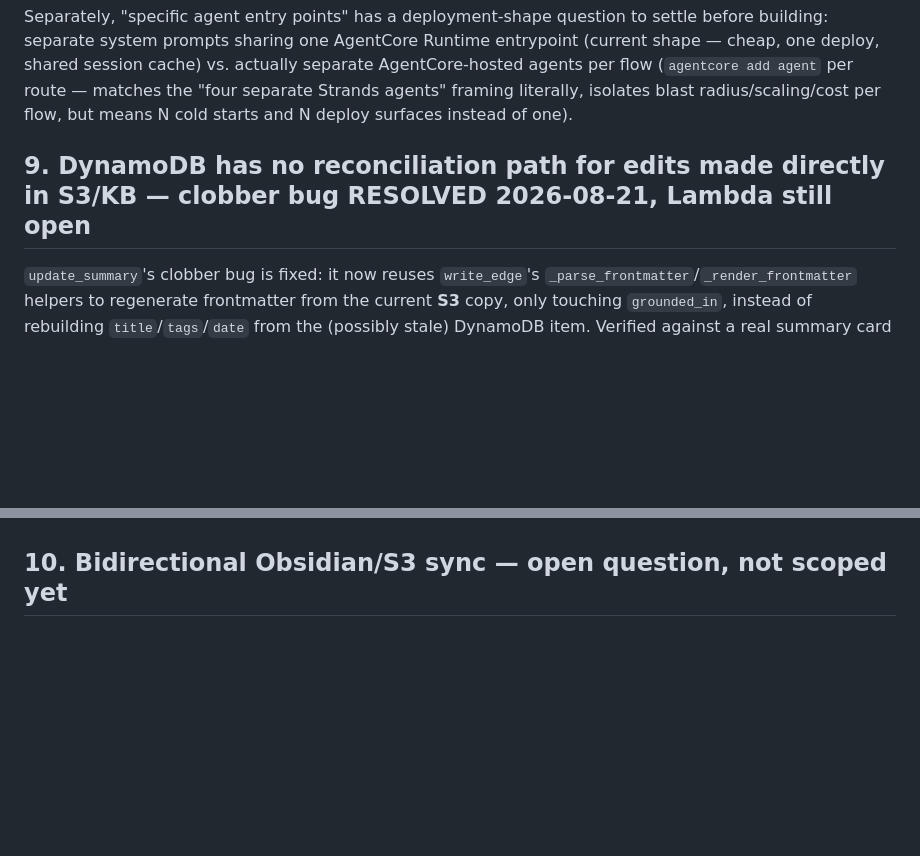
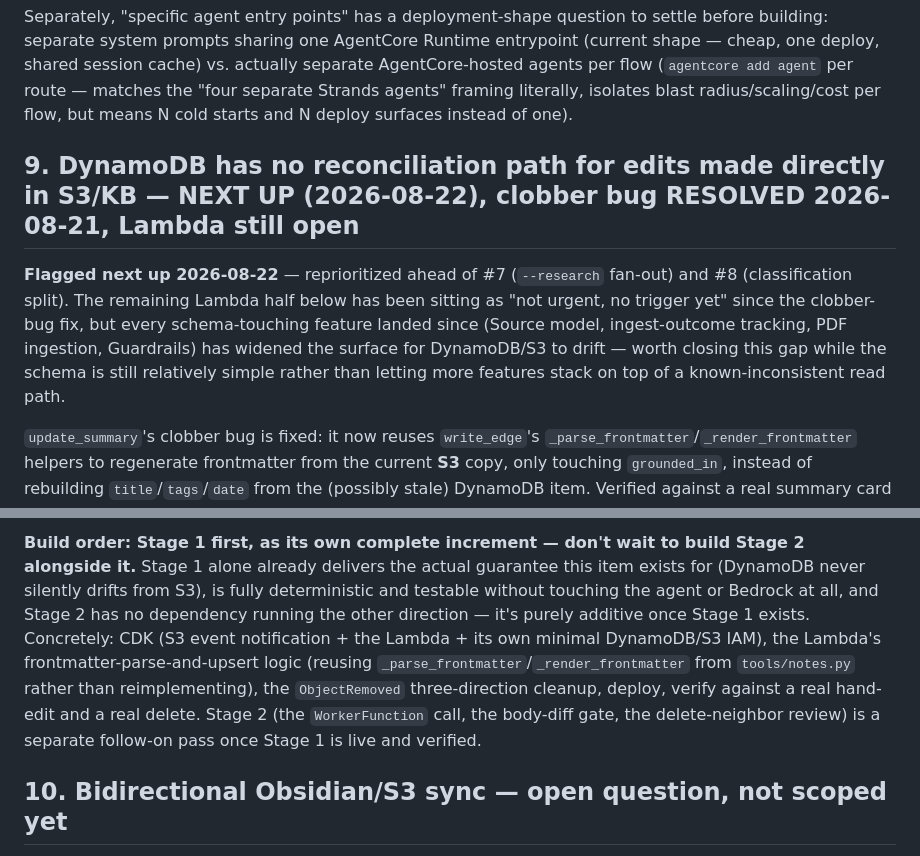
Before and after one commit to w-lk-r/slip-box, a Markdown page: docs/review-todo.md, 2 parts joined by grey strips. Drawn GitHub-style; blank space fills up the shorter version.

```diff
--- a/docs/review-todo.md
+++ b/docs/review-todo.md
@@ -207,7 +207,9 @@ add agent` per route — matches the "four separate Strands agents" framing
 literally, isolates blast radius/scaling/cost per flow, but means N cold
 starts and N deploy surfaces instead of one).
 
-## 9. DynamoDB has no reconciliation path for edits made directly in S3/KB — clobber bug RESOLVED 2026-08-21, Lambda still open
+## 9. DynamoDB has no reconciliation path for edits made directly in S3/KB — NEXT UP (2026-08-22), clobber bug RESOLVED 2026-08-21, Lambda still open
+
+**Flagged next up 2026-08-22** — reprioritized ahead of #7 (`--research` fan-out) and #8 (classification split). The remaining Lambda half below has been sitting as "not urgent, no trigger yet" since the clobber-bug fix, but every schema-touching feature landed since (Source model, ingest-outcome tracking, PDF ingestion, Guardrails) has widened the surface for DynamoDB/S3 to drift — worth closing this gap while the schema is still relatively simple rather than letting more features stack on top of a known-inconsistent read path.
 
 `update_summary`'s clobber bug is fixed: it now reuses `write_edge`'s
 `_parse_frontmatter`/`_render_frontmatter` helpers to regenerate frontmatter
@@ -250,3 +335,16 @@ not the agent's `agentcore.json` policies.
+**Build order: Stage 1 first, as its own complete increment — don't wait to
+build Stage 2 alongside it.** Stage 1 alone already delivers the actual
+guarantee this item exists for (DynamoDB never silently drifts from S3),
+is fully deterministic and testable without touching the agent or Bedrock
+at all, and Stage 2 has no dependency running the other direction — it's
+purely additive once Stage 1 exists. Concretely: CDK (S3 event
+notification + the Lambda + its own minimal DynamoDB/S3 IAM), the
+Lambda's frontmatter-parse-and-upsert logic (reusing
+`_parse_frontmatter`/`_render_frontmatter` from `tools/notes.py` rather
+than reimplementing), the `ObjectRemoved` three-direction cleanup, deploy,
+verify against a real hand-edit and a real delete. Stage 2 (the
+`WorkerFunction` call, the body-diff gate, the delete-neighbor review) is
+a separate follow-on pass once Stage 1 is live and verified.
 
 ## 10. Bidirectional Obsidian/S3 sync — open question, not scoped yet
 
```
Also changed, not shown: other parts of docs/review-todo.md (+109 -94 lines), docs/build-log.md (+1 -0 lines), docs/future-scope.md (+1 -1 lines).
